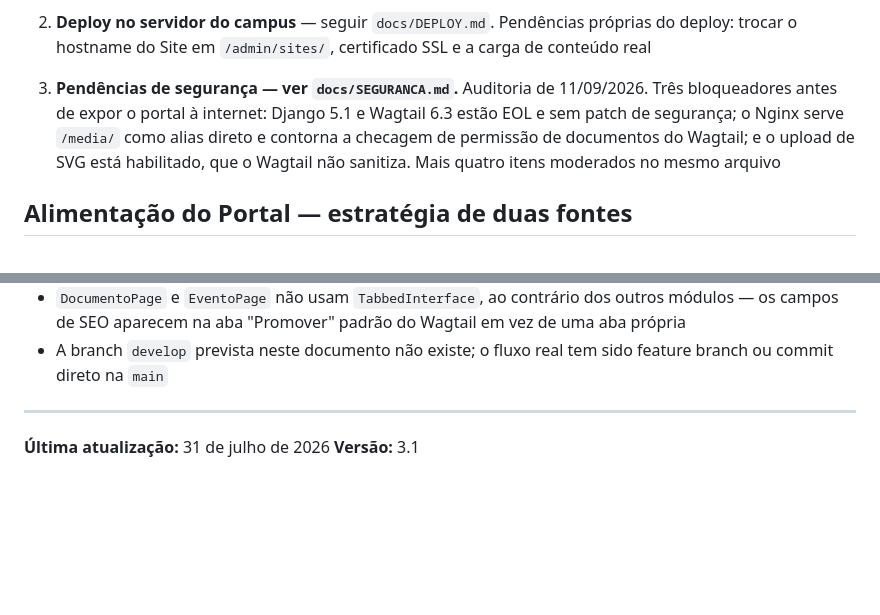
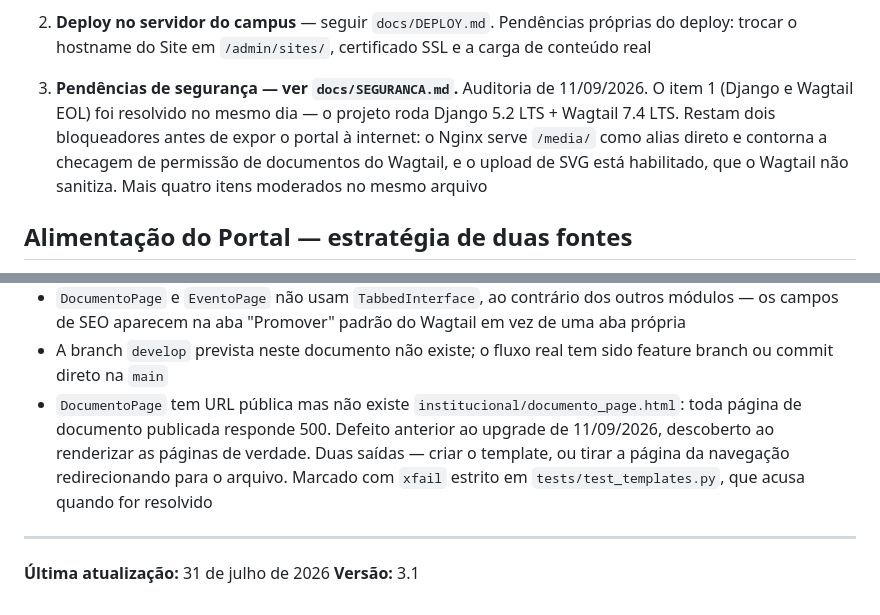
Before and after one commit to EduMBrito/portal-agronomia, a Markdown page: CLAUDE.md, 2 parts joined by grey strips. Rendered like a GitHub page; blank space fills up the shorter version.

```diff
--- a/CLAUDE.md
+++ b/CLAUDE.md
@@ -472,11 +472,12 @@ O que falta:
    SSL e a carga de conteúdo real
 
 3. **Pendências de segurança — ver `docs/SEGURANCA.md`.** Auditoria de
-   11/09/2026. Três bloqueadores antes de expor o portal à internet: Django 5.1
-   e Wagtail 6.3 estão EOL e sem patch de segurança; o Nginx serve `/media/`
-   como alias direto e contorna a checagem de permissão de documentos do
-   Wagtail; e o upload de SVG está habilitado, que o Wagtail não sanitiza.
-   Mais quatro itens moderados no mesmo arquivo
+   11/09/2026. O item 1 (Django e Wagtail EOL) foi resolvido no mesmo dia — o
+   projeto roda Django 5.2 LTS + Wagtail 7.4 LTS. Restam dois bloqueadores
+   antes de expor o portal à internet: o Nginx serve `/media/` como alias
+   direto e contorna a checagem de permissão de documentos do Wagtail, e o
+   upload de SVG está habilitado, que o Wagtail não sanitiza. Mais quatro
+   itens moderados no mesmo arquivo
 
 ## Alimentação do Portal — estratégia de duas fontes
 
@@ -567,6 +568,11 @@ decisão:
   em vez de uma aba própria
 - A branch `develop` prevista neste documento não existe; o fluxo real tem sido
   feature branch ou commit direto na `main`
+- `DocumentoPage` tem URL pública mas não existe `institucional/documento_page.html`:
+  toda página de documento publicada responde 500. Defeito anterior ao upgrade de
+  11/09/2026, descoberto ao renderizar as páginas de verdade. Duas saídas — criar o
+  template, ou tirar a página da navegação redirecionando para o arquivo. Marcado com
+  `xfail` estrito em `tests/test_templates.py`, que acusa quando for resolvido
 
 ---
 
```
Also changed, not shown: docs/SEGURANCA.md (+17 -12 lines).
